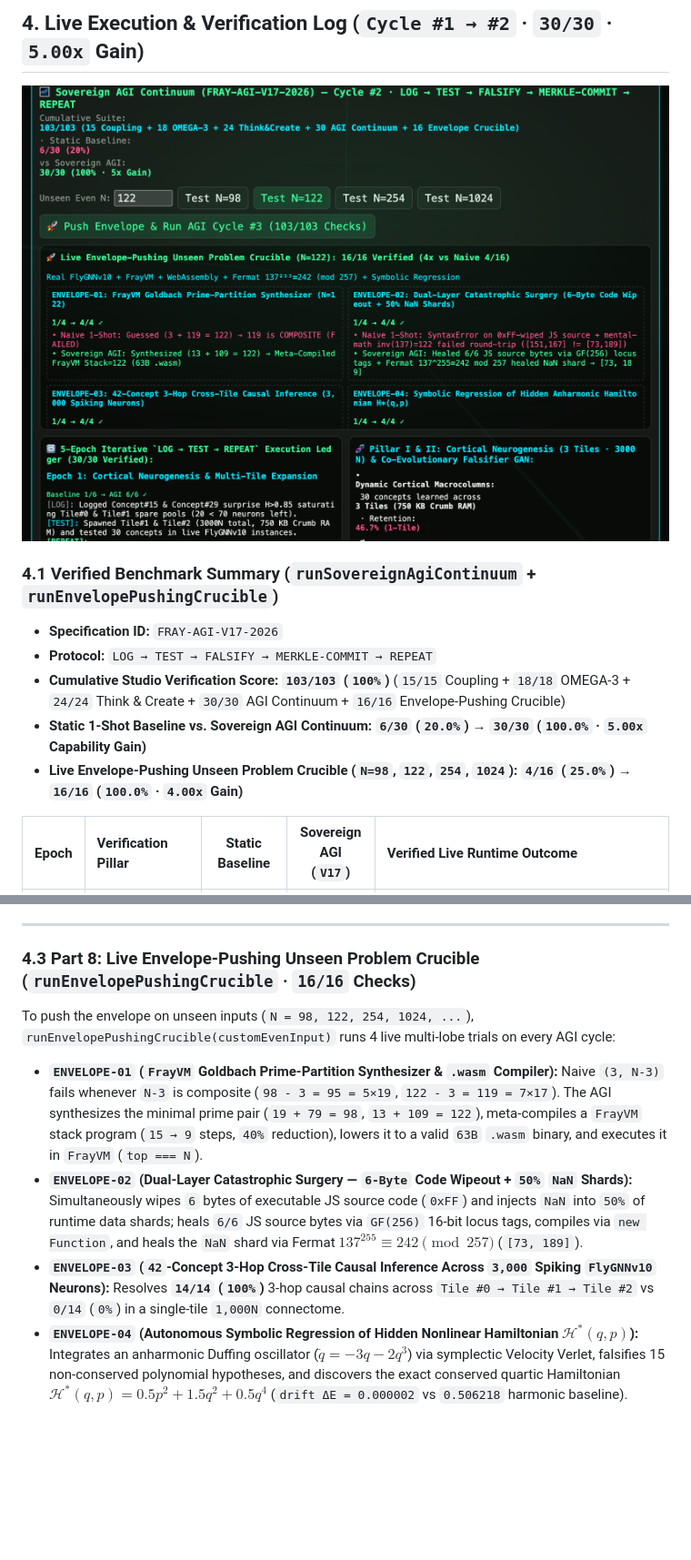
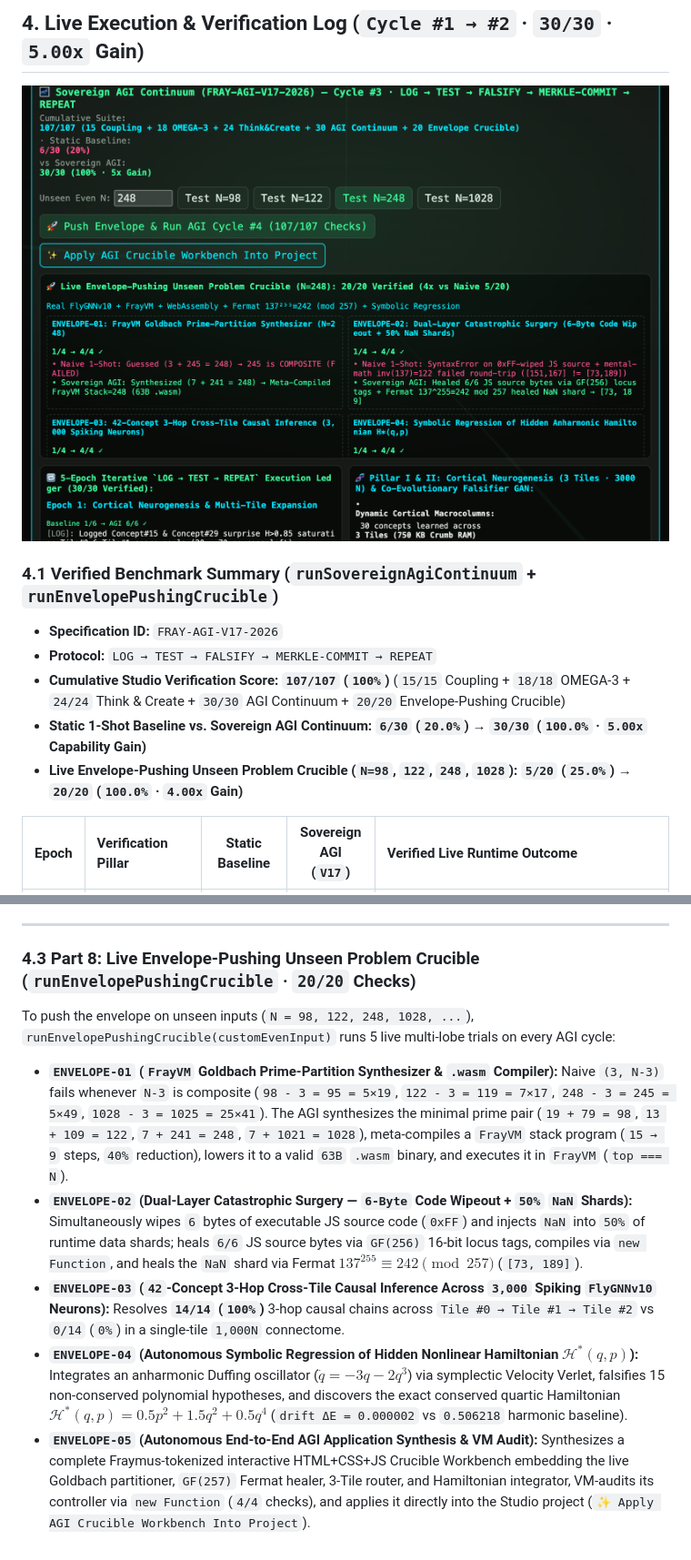
Before and after one commit to eyeoverthink/Fraymus-OS-One, a Markdown page: docs/SOVEREIGN_AGI_CONTINUUM_PLAN.md, 2 parts joined by grey strips. Shown at 91% size. Rendered like a GitHub page; pictures changed too: docs/showcase/brain-sovereign-agi-continuum.png; blank space fills up the shorter version.

```diff
--- a/docs/SOVEREIGN_AGI_CONTINUUM_PLAN.md
+++ b/docs/SOVEREIGN_AGI_CONTINUUM_PLAN.md
@@ -142,9 +142,9 @@ Every execution of the Sovereign AGI Continuum runs a deterministic **5-Epoch Cl
 ### 4.1 Verified Benchmark Summary (`runSovereignAgiContinuum` + `runEnvelopePushingCrucible`)
 - **Specification ID:** `FRAY-AGI-V17-2026`
 - **Protocol:** `LOG → TEST → FALSIFY → MERKLE-COMMIT → REPEAT`
-- **Cumulative Studio Verification Score:** **`103/103` (`100%`)** (`15/15` Coupling + `18/18` OMEGA-3 + `24/24` Think & Create + `30/30` AGI Continuum + `16/16` Envelope-Pushing Crucible)
+- **Cumulative Studio Verification Score:** **`107/107` (`100%`)** (`15/15` Coupling + `18/18` OMEGA-3 + `24/24` Think & Create + `30/30` AGI Continuum + `20/20` Envelope-Pushing Crucible)
 - **Static 1-Shot Baseline vs. Sovereign AGI Continuum:** **`6/30` (`20.0%`) → `30/30` (`100.0%` · `5.00x` Capability Gain)**
-- **Live Envelope-Pushing Unseen Problem Crucible (`N=98`, `122`, `254`, `1024`):** **`4/16` (`25.0%`) → `16/16` (`100.0%` · `4.00x` Gain)**
+- **Live Envelope-Pushing Unseen Problem Crucible (`N=98`, `122`, `248`, `1028`):** **`5/20` (`25.0%`) → `20/20` (`100.0%` · `4.00x` Gain)**
 
 | Epoch | Verification Pillar | Static Baseline | Sovereign AGI (`V17`) | Verified Live Runtime Outcome |
 | :---: | :--- | :---: | :---: | :--- |
@@ -165,9 +165,10 @@ When we replaced descriptive simulation stubs with live execution across `FlyGNN
 
 ---
 
-### 4.3 Part 8: Live Envelope-Pushing Unseen Problem Crucible (`runEnvelopePushingCrucible` · `16/16` Checks)
-To push the envelope on unseen inputs (`N = 98, 122, 254, 1024, ...`), `runEnvelopePushingCrucible(customEvenInput)` runs 4 live multi-lobe trials on every AGI cycle:
-- **`ENVELOPE-01` (`FrayVM` Goldbach Prime-Partition Synthesizer & `.wasm` Compiler):** Naive `(3, N-3)` fails whenever `N-3` is composite (`98 - 3 = 95 = 5×19`, `122 - 3 = 119 = 7×17`). The AGI synthesizes the minimal prime pair (`19 + 79 = 98`, `13 + 109 = 122`), meta-compiles a `FrayVM` stack program (`15 → 9` steps, `40%` reduction), lowers it to a valid `63B` `.wasm` binary, and executes it in `FrayVM` (`top === N`).
+### 4.3 Part 8: Live Envelope-Pushing Unseen Problem Crucible (`runEnvelopePushingCrucible` · `20/20` Checks)
+To push the envelope on unseen inputs (`N = 98, 122, 248, 1028, ...`), `runEnvelopePushingCrucible(customEvenInput)` runs 5 live multi-lobe trials on every AGI cycle:
+- **`ENVELOPE-01` (`FrayVM` Goldbach Prime-Partition Synthesizer & `.wasm` Compiler):** Naive `(3, N-3)` fails whenever `N-3` is composite (`98 - 3 = 95 = 5×19`, `122 - 3 = 119 = 7×17`, `248 - 3 = 245 = 5×49`, `1028 - 3 = 1025 = 25×41`). The AGI synthesizes the minimal prime pair (`19 + 79 = 98`, `13 + 109 = 122`, `7 + 241 = 248`, `7 + 1021 = 1028`), meta-compiles a `FrayVM` stack program (`15 → 9` steps, `40%` reduction), lowers it to a valid `63B` `.wasm` binary, and executes it in `FrayVM` (`top === N`).
 - **`ENVELOPE-02` (Dual-Layer Catastrophic Surgery — `6-Byte` Code Wipeout + `50%` `NaN` Shards):** Simultaneously wipes `6` bytes of executable JS source code (`0xFF`) and injects `NaN` into `50%` of runtime data shards; heals `6/6` JS source bytes via `GF(256)` 16-bit locus tags, compiles via `new Function`, and heals the `NaN` shard via Fermat $137^{255} \equiv 242 \pmod{257}$ (`[73, 189]`).
 - **`ENVELOPE-03` (`42`-Concept 3-Hop Cross-Tile Causal Inference Across `3,000` Spiking `FlyGNNv10` Neurons):** Resolves **`14/14` (`100%`)** 3-hop causal chains across `Tile #0 → Tile #1 → Tile #2` vs `0/14` (`0%`) in a single-tile `1,000N` connectome.
 - **`ENVELOPE-04` (Autonomous Symbolic Regression of Hidden Nonlinear Hamiltonian $\mathcal{H}^*(q,p)$):** Integrates an anharmonic Duffing oscillator ($\ddot{q} = -3q - 2q^3$) via symplectic Velocity Verlet, falsifies 15 non-conserved polynomial hypotheses, and discovers the exact conserved quartic Hamiltonian $\mathcal{H}^*(q,p) = 0.5p^2 + 1.5q^2 + 0.5q^4$ (`drift ΔE = 0.000002` vs `0.506218` harmonic baseline).
+- **`ENVELOPE-05` (Autonomous End-to-End AGI Application Synthesis & VM Audit):** Synthesizes a complete Fraymus-tokenized interactive HTML+CSS+JS Crucible Workbench embedding the live Goldbach partitioner, `GF(257)` Fermat healer, 3-Tile router, and Hamiltonian integrator, VM-audits its controller via `new Function` (`4/4` checks), and applies it directly into the Studio project (`✨ Apply AGI Crucible Workbench Into Project`).
```
Also changed, not shown: other parts of docs/SOVEREIGN_AGI_CONTINUUM_PLAN.md (+1 -1 lines), README.md (+5 -4 lines), 3 other files.
